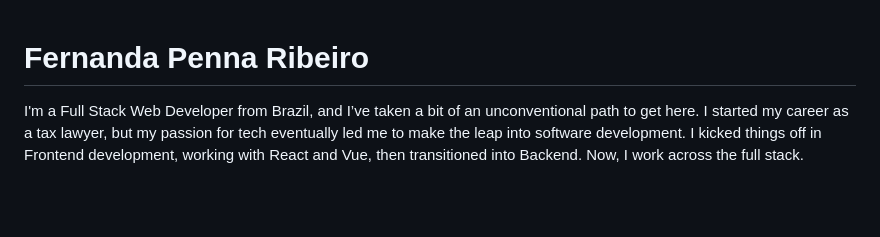
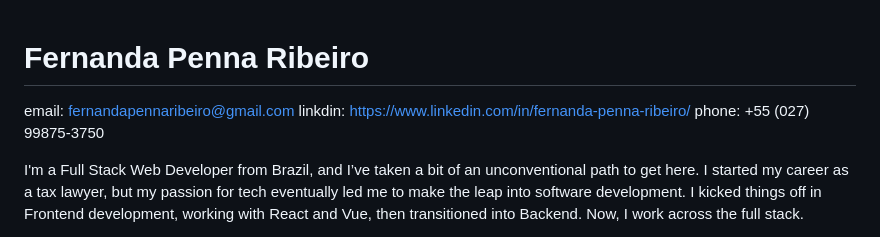
Before and after one commit to pandax54/pandax54.github.io, a Markdown page: README.md, the part around the change. Rendered like a GitHub page; blank space fills up the shorter version.

```diff
--- a/README.md
+++ b/README.md
@@ -1,4 +1,8 @@
 # Fernanda Penna Ribeiro
+
+email: fernandapennaribeiro@gmail.com
+linkdin: https://www.linkedin.com/in/fernanda-penna-ribeiro/
+phone: +55 (027) 99875-3750
 
 I'm a Full Stack Web Developer from Brazil, and I’ve taken a bit of an unconventional path to get here. I started my career as a tax lawyer, but my passion for tech eventually led me to make the leap into software development. I kicked things off in Frontend development, working with React and Vue, then transitioned into Backend. Now, I work across the full stack.
 
```
